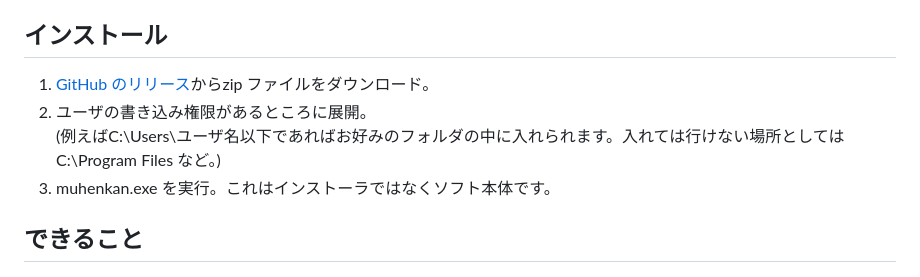
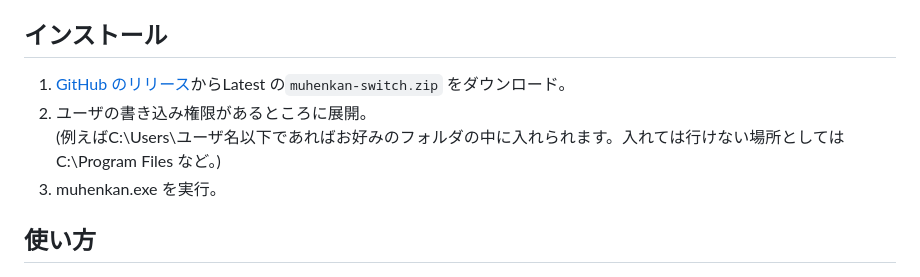
Before and after one commit to kimushun1101/muhenkan-switch, a Markdown page: README.md, the part around the change. Rendered like a GitHub page.

```diff
--- a/README.md
+++ b/README.md
@@ -5,12 +5,12 @@
 現状の機能を消すことなく、覚えやすさを重視してキーボードショートカットを配置しました。
 
 ## インストール
-1. [GitHub のリリース](https://github.com/kimushun1101/muhenkan-switch/releases)からzip ファイルをダウンロード。
+1. [GitHub のリリース](https://github.com/kimushun1101/muhenkan-switch/releases)からLatest の`muhenkan-switch.zip` をダウンロード。
 2. ユーザの書き込み権限があるところに展開。
 (例えばC:\Users\ユーザ名以下であればお好みのフォルダの中に入れられます。入れては行けない場所としてはC:\Program Files など。)
-3. muhenkan.exe を実行。これはインストーラではなくソフト本体です。
+3. muhenkan.exe を実行。
 
-## できること
+## 使い方
 ![キーボードショートカット](img/keyboard.png)
 
 - `無変換キー`+`左手`（右手はマウスを操作していることを想定）
```
